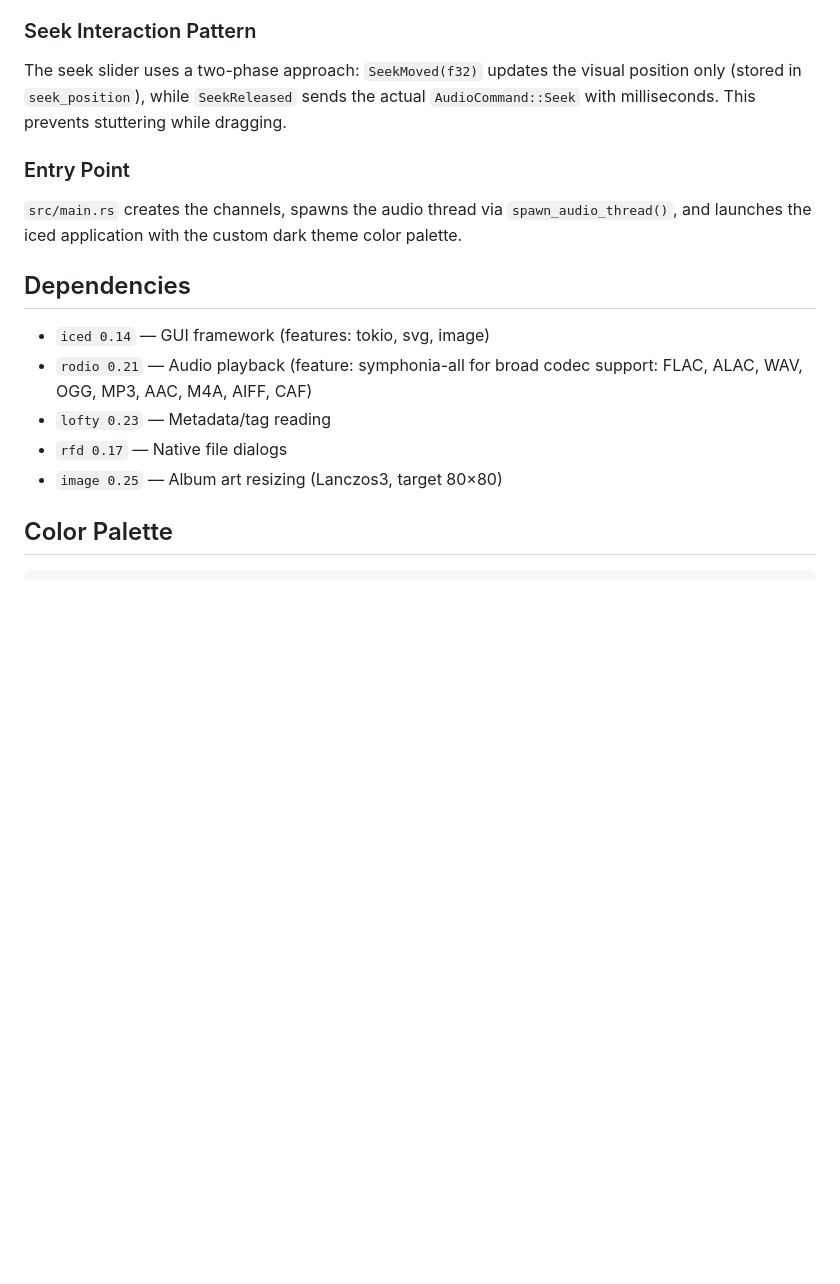
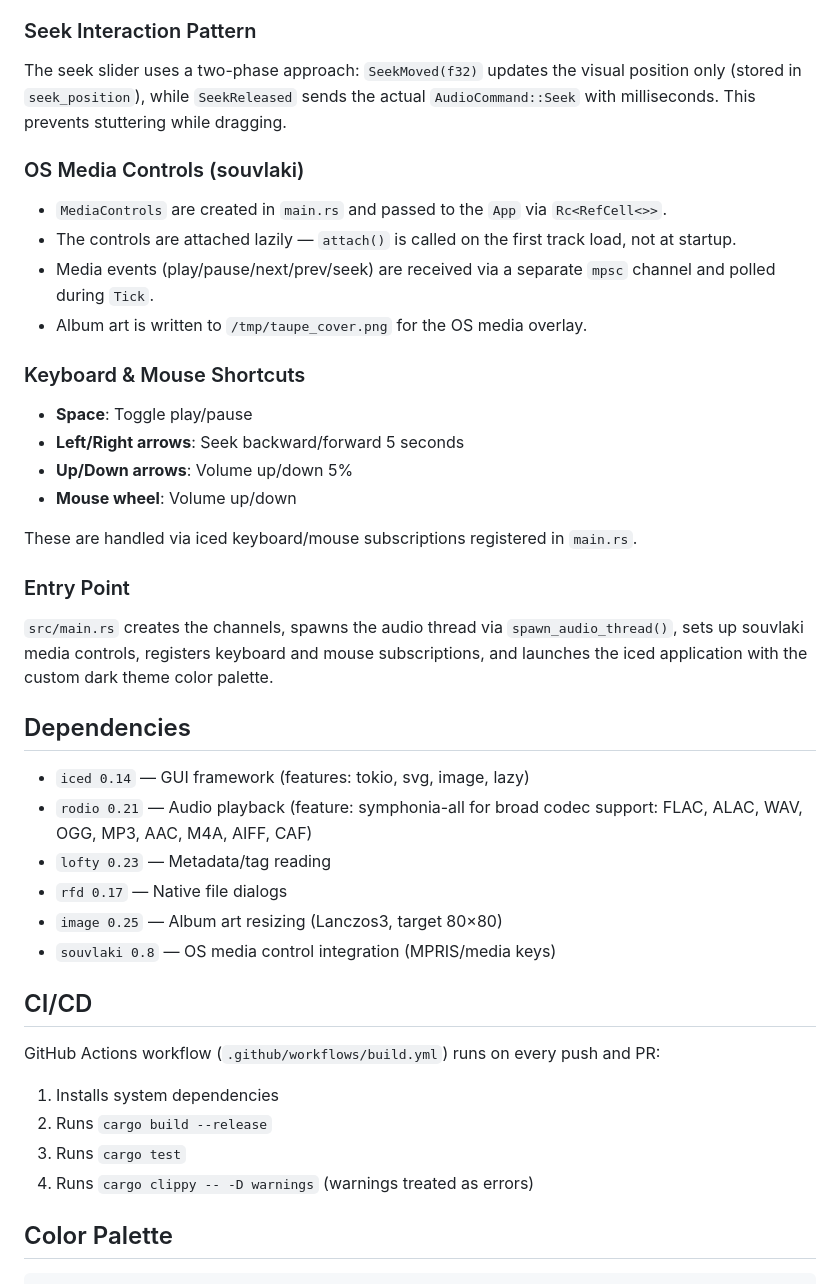
Before and after one commit to gabors0/taupe, a Markdown page: CLAUDE.md, the part around one of its changes. GitHub-like rendering; blank space fills up the shorter version.

```diff
--- a/CLAUDE.md
+++ b/CLAUDE.md
@@ -55,17 +80,43 @@ struct TrackInfo { index, path, title, artist, album, track_no, duration_secs }
 
 The seek slider uses a two-phase approach: `SeekMoved(f32)` updates the visual position only (stored in `seek_position`), while `SeekReleased` sends the actual `AudioCommand::Seek` with milliseconds. This prevents stuttering while dragging.
 
+### OS Media Controls (souvlaki)
+
+- `MediaControls` are created in `main.rs` and passed to the `App` via `Rc<RefCell<>>`.
+- The controls are attached lazily — `attach()` is called on the first track load, not at startup.
+- Media events (play/pause/next/prev/seek) are received via a separate `mpsc` channel and polled during `Tick`.
+- Album art is written to `/tmp/taupe_cover.png` for the OS media overlay.
+
+### Keyboard & Mouse Shortcuts
+
+- **Space**: Toggle play/pause
+- **Left/Right arrows**: Seek backward/forward 5 seconds
+- **Up/Down arrows**: Volume up/down 5%
+- **Mouse wheel**: Volume up/down
+
+These are handled via iced keyboard/mouse subscriptions registered in `main.rs`.
+
 ### Entry Point
 
-`src/main.rs` creates the channels, spawns the audio thread via `spawn_audio_thread()`, and launches the iced application with the custom dark theme color palette.
+`src/main.rs` creates the channels, spawns the audio thread via `spawn_audio_thread()`, sets up souvlaki media controls, registers keyboard and mouse subscriptions, and launches the iced application with the custom dark theme color palette.
 
 ## Dependencies
 
-- `iced 0.14` — GUI framework (features: tokio, svg, image)
+- `iced 0.14` — GUI framework (features: tokio, svg, image, lazy)
 - `rodio 0.21` — Audio playback (feature: symphonia-all for broad codec support: FLAC, ALAC, WAV, OGG, MP3, AAC, M4A, AIFF, CAF)
 - `lofty 0.23` — Metadata/tag reading
 - `rfd 0.17` — Native file dialogs
 - `image 0.25` — Album art resizing (Lanczos3, target 80×80)
+- `souvlaki 0.8` — OS media control integration (MPRIS/media keys)
+
+## CI/CD
+
+GitHub Actions workflow (`.github/workflows/build.yml`) runs on every push and PR:
+
+1. Installs system dependencies
+2. Runs `cargo build --release`
+3. Runs `cargo test`
+4. Runs `cargo clippy -- -D warnings` (warnings treated as errors)
 
 ## Color Palette
 
```
Also changed, not shown: other parts of CLAUDE.md (+27 -2 lines).
